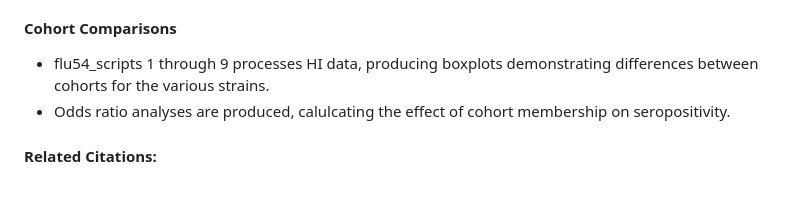
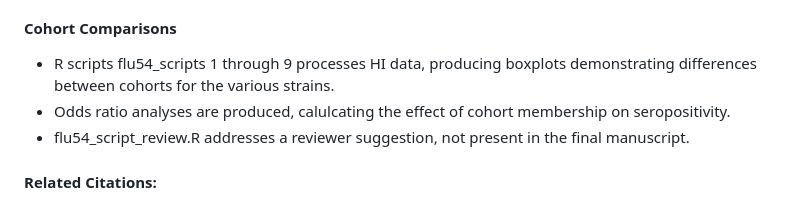
Before and after one commit to flu-crew/datasets, a Markdown page: occupational-swineIAV-risk/README.md, the part around the change. Drawn GitHub-style.

```diff
--- a/occupational-swineIAV-risk/README.md
+++ b/occupational-swineIAV-risk/README.md
@@ -54,8 +54,9 @@ IAV strains were selected to represent the genetic diversity of viruses circulat
 - Tree rendering is completed in FigTree.
 
 #### Cohort Comparisons ####
-- flu54_scripts 1 through 9 processes HI data, producing boxplots demonstrating differences between cohorts for the various strains.
+- R scripts flu54_scripts 1 through 9 processes HI data, producing boxplots demonstrating differences between cohorts for the various strains.
 - Odds ratio analyses are produced, calulcating the effect of cohort membership on seropositivity.
+- flu54_script_review.R addresses a reviewer suggestion, not present in the final manuscript.
 
 #### Related Citations: ####
 
```
